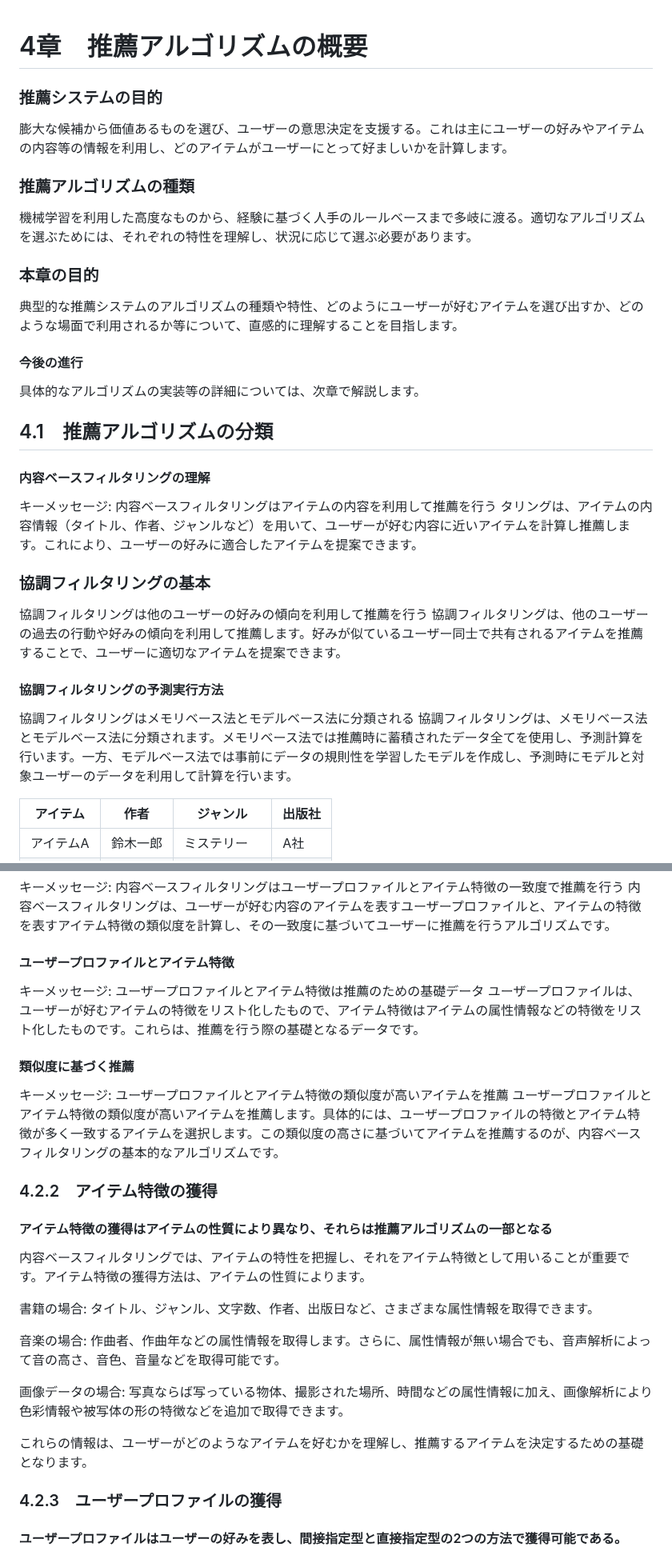
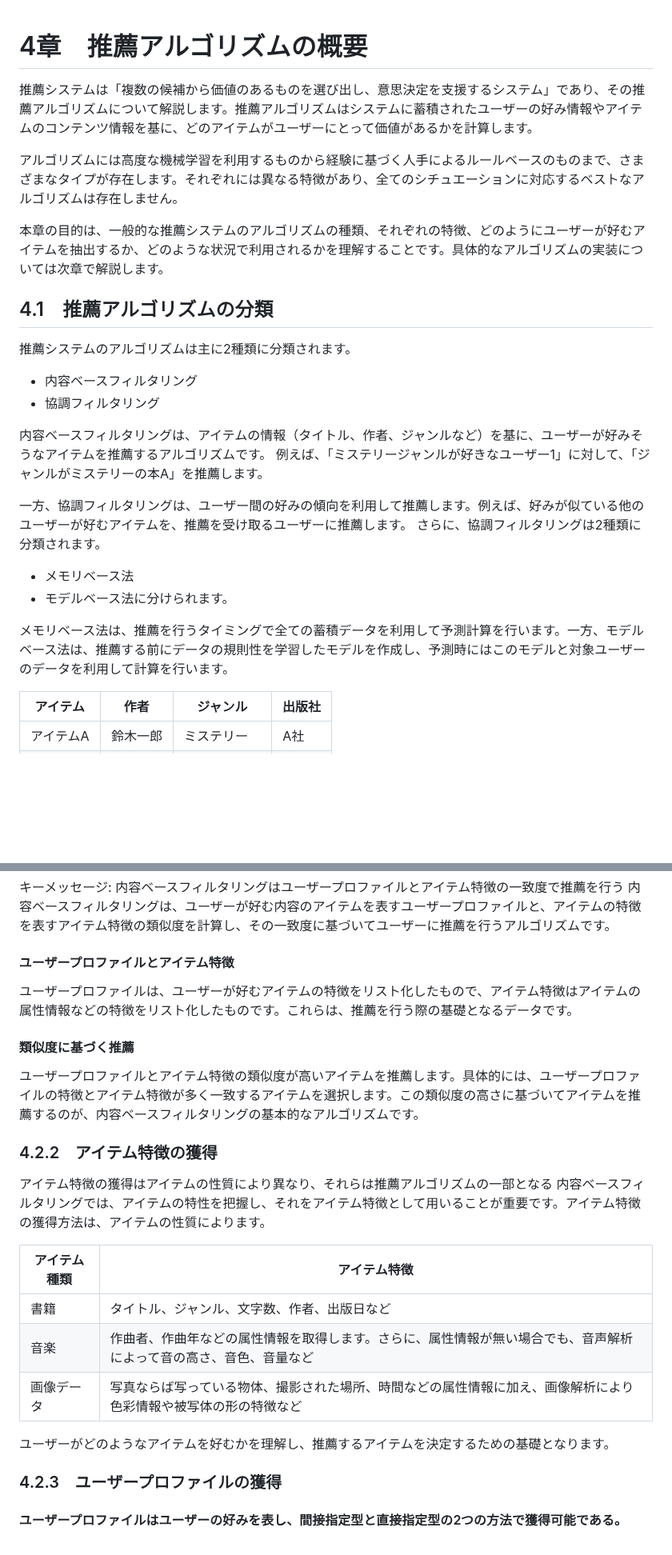
Before and after one commit to nishiokya/practical-recommender-systems-chapter-3, a Markdown page: Chapter4.md, 2 parts joined by grey strips. Shown at 80% size. Rendered like a GitHub page; blank space fills up the shorter version.

Commit message:
テスト

```diff
--- a/Chapter4.md
+++ b/Chapter4.md
@@ -1,33 +1,28 @@
 # 4章　推薦アルゴリズムの概要
 
+推薦システムは「複数の候補から価値のあるものを選び出し、意思決定を支援するシステム」であり、その推薦アルゴリズムについて解説します。推薦アルゴリズムはシステムに蓄積されたユーザーの好み情報やアイテムのコンテンツ情報を基に、どのアイテムがユーザーにとって価値があるかを計算します。
 
+アルゴリズムには高度な機械学習を利用するものから経験に基づく人手によるルールベースのものまで、さまざまなタイプが存在します。それぞれには異なる特徴があり、全てのシチュエーションに対応するベストなアルゴリズムは存在しません。
 
-### 推薦システムの目的
-膨大な候補から価値あるものを選び、ユーザーの意思決定を支援する。これは主にユーザーの好みやアイテムの内容等の情報を利用し、どのアイテムがユーザーにとって好ましいかを計算します。
-
-### 推薦アルゴリズムの種類
-機械学習を利用した高度なものから、経験に基づく人手のルールベースまで多岐に渡る。適切なアルゴリズムを選ぶためには、それぞれの特性を理解し、状況に応じて選ぶ必要があります。
-
-### 本章の目的
-典型的な推薦システムのアルゴリズムの種類や特性、どのようにユーザーが好むアイテムを選び出すか、どのような場面で利用されるか等について、直感的に理解することを目指します。
-
-#### 今後の進行
-具体的なアルゴリズムの実装等の詳細については、次章で解説します。
+本章の目的は、一般的な推薦システムのアルゴリズムの種類、それぞれの特徴、どのようにユーザーが好むアイテムを抽出するか、どのような状況で利用されるかを理解することです。具体的なアルゴリズムの実装については次章で解説します。
 
 
 ## 4.1　推薦アルゴリズムの分類
 
-#### 内容ベースフィルタリングの理解
-キーメッセージ: 内容ベースフィルタリングはアイテムの内容を利用して推薦を行う
-タリングは、アイテムの内容情報（タイトル、作者、ジャンルなど）を用いて、ユーザーが好む内容に近いアイテムを計算し推薦します。これにより、ユーザーの好みに適合したアイテムを提案できます。
-### 協調フィルタリングの基本
-協調フィルタリングは他のユーザーの好みの傾向を利用して推薦を行う
-協調フィルタリングは、他のユーザーの過去の行動や好みの傾向を利用して推薦します。好みが似ているユーザー同士で共有されるアイテムを推薦することで、ユーザーに適切なアイテムを提案できます。
 
+推薦システムのアルゴリズムは主に2種類に分類されます。
+- 内容ベースフィルタリング
+- 協調フィルタリング
 
-#### 協調フィルタリングの予測実行方法
-協調フィルタリングはメモリベース法とモデルベース法に分類される
-協調フィルタリングは、メモリベース法とモデルベース法に分類されます。メモリベース法では推薦時に蓄積されたデータ全てを使用し、予測計算を行います。一方、モデルベース法では事前にデータの規則性を学習したモデルを作成し、予測時にモデルと対象ユーザーのデータを利用して計算を行います。
+内容ベースフィルタリングは、アイテムの情報（タイトル、作者、ジャンルなど）を基に、ユーザーが好みそうなアイテムを推薦するアルゴリズムです。
+例えば、「ミステリージャンルが好きなユーザー1」に対して、「ジャンルがミステリーの本A」を推薦します。
+
+一方、協調フィルタリングは、ユーザー間の好みの傾向を利用して推薦します。例えば、好みが似ている他のユーザーが好むアイテムを、推薦を受け取るユーザーに推薦します。
+さらに、協調フィルタリングは2種類に分類されます。
+- メモリベース法
+- モデルベース法に分けられます。
+
+メモリベース法は、推薦を行うタイミングで全ての蓄積データを利用して予測計算を行います。一方、モデルベース法は、推薦する前にデータの規則性を学習したモデルを作成し、予測時にはこのモデルと対象ユーザーのデータを利用して計算を行います。
 
 
 
@@ -68,25 +63,24 @@
 内容ベースフィルタリングは、ユーザーが好む内容のアイテムを表すユーザープロファイルと、アイテムの特徴を表すアイテム特徴の類似度を計算し、その一致度に基づいてユーザーに推薦を行うアルゴリズムです。
 
 #### ユーザープロファイルとアイテム特徴
-キーメッセージ: ユーザープロファイルとアイテム特徴は推薦のための基礎データ
 ユーザープロファイルは、ユーザーが好むアイテムの特徴をリスト化したもので、アイテム特徴はアイテムの属性情報などの特徴をリスト化したものです。これらは、推薦を行う際の基礎となるデータです。
 
 #### 類似度に基づく推薦
-キーメッセージ: ユーザープロファイルとアイテム特徴の類似度が高いアイテムを推薦
+
 ユーザープロファイルとアイテム特徴の類似度が高いアイテムを推薦します。具体的には、ユーザープロファイルの特徴とアイテム特徴が多く一致するアイテムを選択します。この類似度の高さに基づいてアイテムを推薦するのが、内容ベースフィルタリングの基本的なアルゴリズムです。
 
 
 ### 4.2.2　アイテム特徴の獲得
-#### アイテム特徴の獲得はアイテムの性質により異なり、それらは推薦アルゴリズムの一部となる
+アイテム特徴の獲得はアイテムの性質により異なり、それらは推薦アルゴリズムの一部となる
 内容ベースフィルタリングでは、アイテムの特性を把握し、それをアイテム特徴として用いることが重要です。アイテム特徴の獲得方法は、アイテムの性質によります。
 
-書籍の場合: タイトル、ジャンル、文字数、作者、出版日など、さまざまな属性情報を取得できます。
+|アイテム種類|アイテム特徴|
+|---|----|
+|書籍|タイトル、ジャンル、文字数、作者、出版日など|
+|音楽| 作曲者、作曲年などの属性情報を取得します。さらに、属性情報が無い場合でも、音声解析によって音の高さ、音色、音量など|
+|画像データ| 写真ならば写っている物体、撮影された場所、時間などの属性情報に加え、画像解析により色彩情報や被写体の形の特徴など|
 
-音楽の場合: 作曲者、作曲年などの属性情報を取得します。さらに、属性情報が無い場合でも、音声解析によって音の高さ、音色、音量などを取得可能です。
-
-画像データの場合: 写真ならば写っている物体、撮影された場所、時間などの属性情報に加え、画像解析により色彩情報や被写体の形の特徴などを追加で取得できます。
-
-これらの情報は、ユーザーがどのようなアイテムを好むかを理解し、推薦するアイテムを決定するための基礎となります。
+ユーザーがどのようなアイテムを好むかを理解し、推薦するアイテムを決定するための基礎となります。
 
 
 
```
Also changed, not shown: other parts of Chapter4.md (+20 -8 lines).
